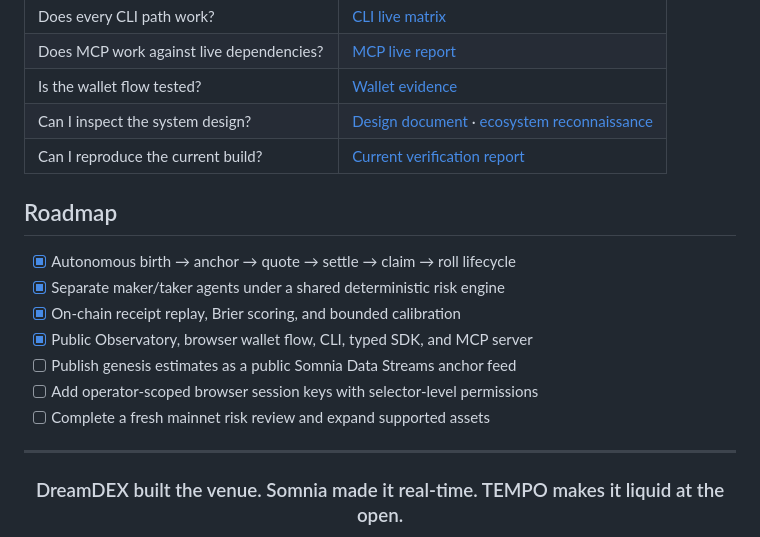
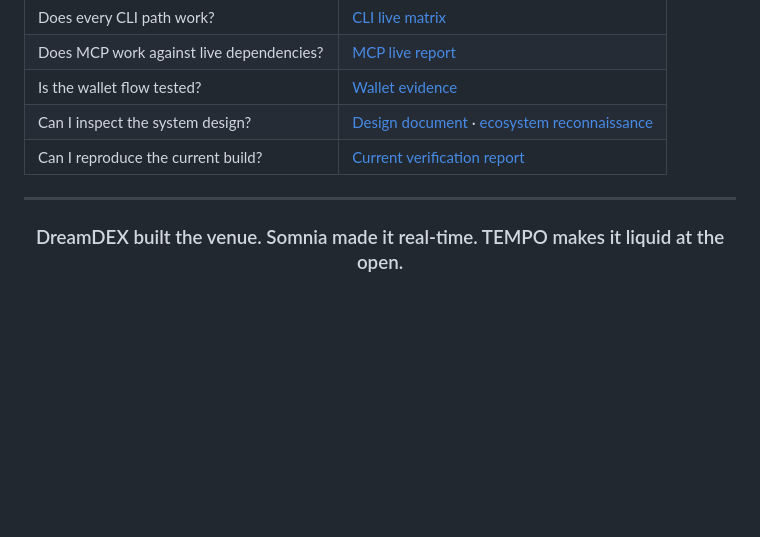
Before and after one commit to Kevincruz2005/Tempo, a Markdown page: README.md, the part around the change. GitHub-like rendering; blank space fills up the shorter version.

Commit message:
docs: remove roadmap from README

```diff
--- a/README.md
+++ b/README.md
@@ -506,16 +506,6 @@ Historical records do not contain sufficient counterparty attribution to claim e
 | Can I inspect the system design? | [Design document](docs/DESIGN.md) · [ecosystem reconnaissance](docs/RECONNAISSANCE.md) |
 | Can I reproduce the current build? | [Current verification report](test/reports/readme-audit-20260906.md) |
 
-## Roadmap
-
-- [x] Autonomous birth → anchor → quote → settle → claim → roll lifecycle
-- [x] Separate maker/taker agents under a shared deterministic risk engine
-- [x] On-chain receipt replay, Brier scoring, and bounded calibration
-- [x] Public Observatory, browser wallet flow, CLI, typed SDK, and MCP server
-- [ ] Publish genesis estimates as a public Somnia Data Streams anchor feed
-- [ ] Add operator-scoped browser session keys with selector-level permissions
-- [ ] Complete a fresh mainnet risk review and expand supported assets
-
 ---
 
 <div align="center">
```
